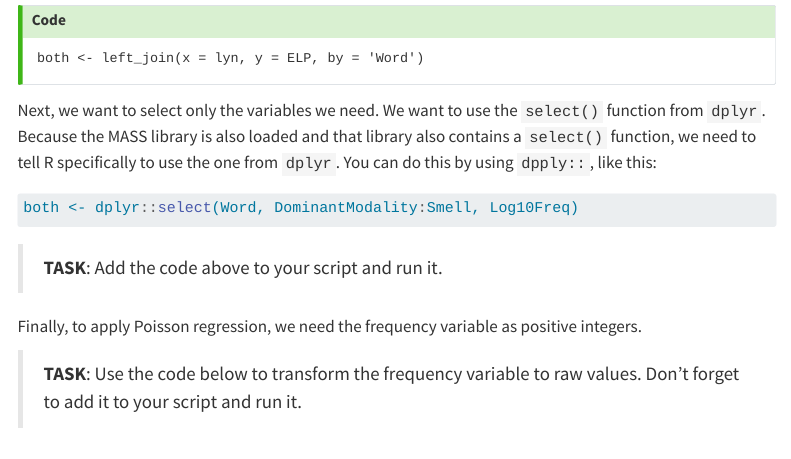
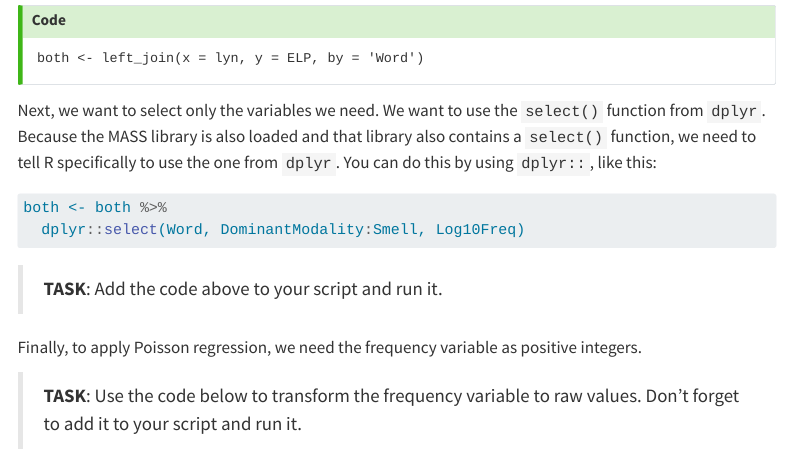
Before and after one commit to mg78/2324_PSYC402, a Quarto document (Week15.qmd): the page in a window 1100 px wide, from 4550 px down. Rendered offline with R 4.5, knitr and Pandoc in place of Quarto, with nearby package versions; menus at the side of the page are left out; long lines of code are wrapped.

Commit message:
Corrected mistake in a code chunk.

````diff
--- a/Week15.qmd
+++ b/Week15.qmd
@@ -171,10 +171,11 @@ both <- left_join(x = lyn, y = ELP, by = 'Word')
 ```
 :::
 
-Next, we want to select only the variables we need. We want to use the `select()` function from `dplyr`. Because the MASS library is also loaded and that library also contains a `select()` function, we need to tell R specifically to use the one from `dplyr`. You can do this by using `dpply::`, like this:
+Next, we want to select only the variables we need. We want to use the `select()` function from `dplyr`. Because the MASS library is also loaded and that library also contains a `select()` function, we need to tell R specifically to use the one from `dplyr`. You can do this by using `dplyr::`, like this:
 
 ```{r eval=FALSE}
-both <- dplyr::select(Word, DominantModality:Smell, Log10Freq)
+both <- both %>%
+  dplyr::select(Word, DominantModality:Smell, Log10Freq)
 ```
 
 > **TASK**: Add the code above to your script and run it.
````
Also changed, not shown: docs/search.json, 7 other files.
